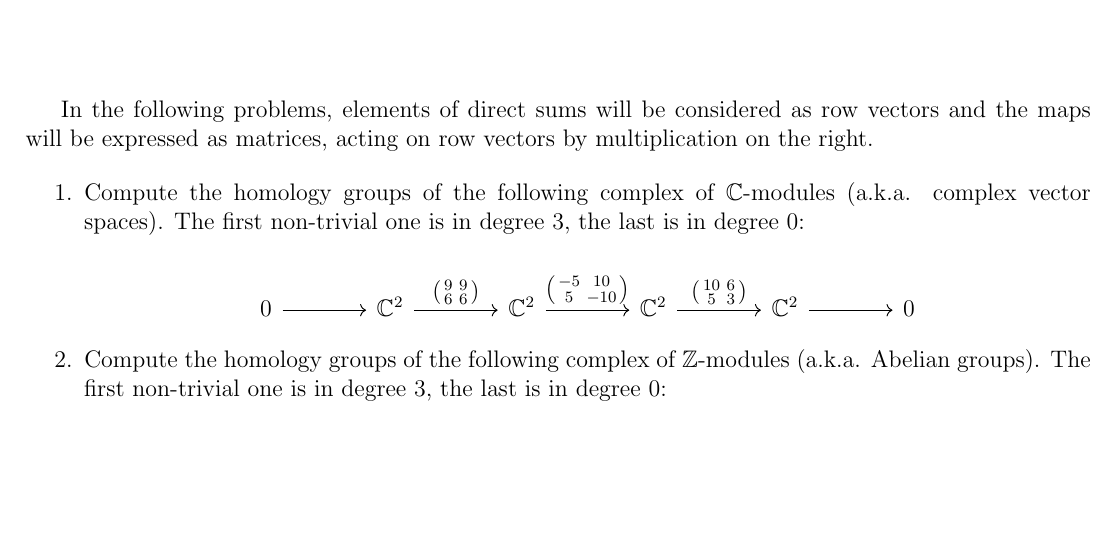
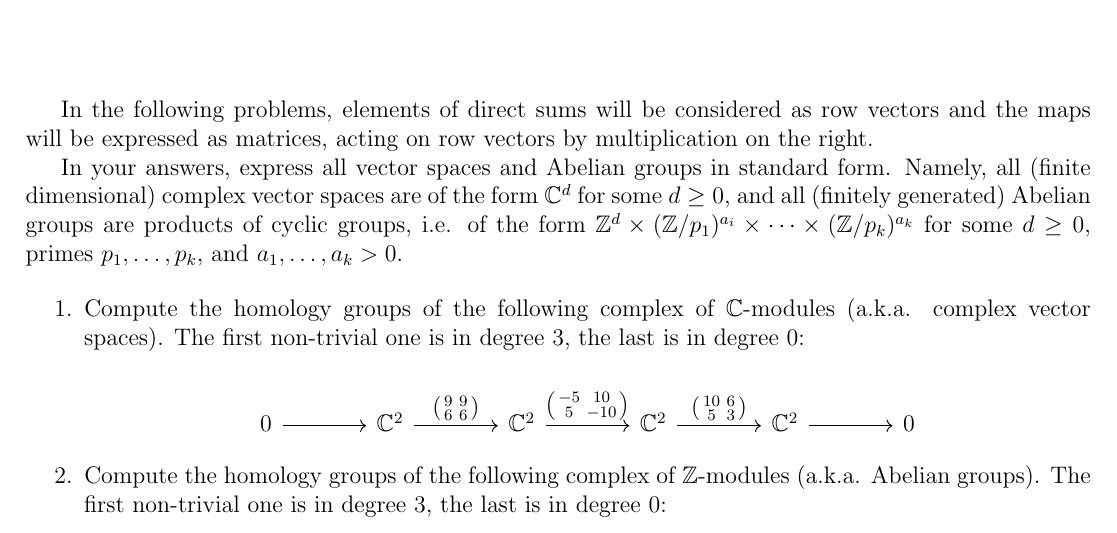
Before and after one commit to jbryanvancouver/math-423-502, a LaTeX problem sheet (Homol-Alg-HW0.tex): part of the page, cut so that both start at the same text, the shorter picture padded with empty space. Compiled offline with pdfLaTeX.

Commit message:
Add files via upload

```diff
--- a/Homol-Alg-HW0.tex
+++ b/Homol-Alg-HW0.tex
@@ -39,6 +39,14 @@
 In the following problems, elements of direct sums will be considered
 as row vectors and the maps will be expressed as matrices, acting on
 row vectors by multiplication on the right.
+
+In your answers, express all vector spaces and Abelian groups in
+standard form. Namely, all (finite dimensional) complex vector spaces
+are of the form $\CC^{d}$ for some $d\geq 0$, and all (finitely generated)
+Abelian groups are products of cyclic groups, i.e. of the form
+$\ZZ^{d}\times (\ZZ/p_{1})^{a_{i}}\times \dotsb \times
+(\ZZ/p_{k})^{a_{k}} $ for some $d\geq 0$, primes $p_{1},\dotsc
+,p_{k}$, and $a_{1},\dotsc ,a_{k}> 0$.
 
 \begin{enumerate}
 \item Compute the homology groups of the following complex of
```
Also changed, not shown: Homol-Alg-HW0.pdf.
